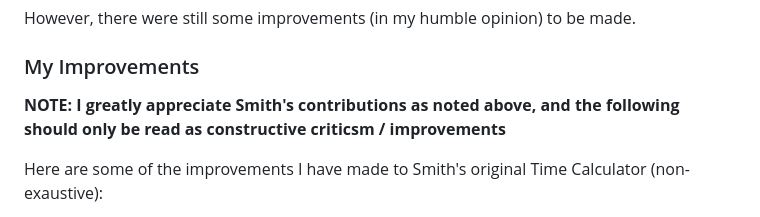
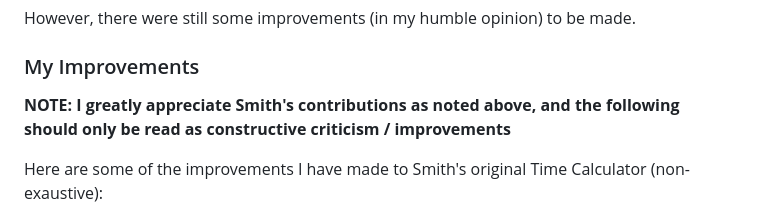
Before and after one commit to solderq35/fg-time-calc, a Markdown page: README.md, the part around the change. Rendered like a GitHub page.

Commit message:
spelling

```diff
--- a/README.md
+++ b/README.md
@@ -20,7 +20,7 @@ However, there were still some improvements (in my humble opinion) to be made.
 
 ### My Improvements
 
-**NOTE: I greatly appreciate Smith's contributions as noted above, and the following should only be read as constructive criticsm / improvements**
+**NOTE: I greatly appreciate Smith's contributions as noted above, and the following should only be read as constructive criticism / improvements**
 
 Here are some of the improvements I have made to Smith's original Time Calculator (non-exaustive):
 
```
